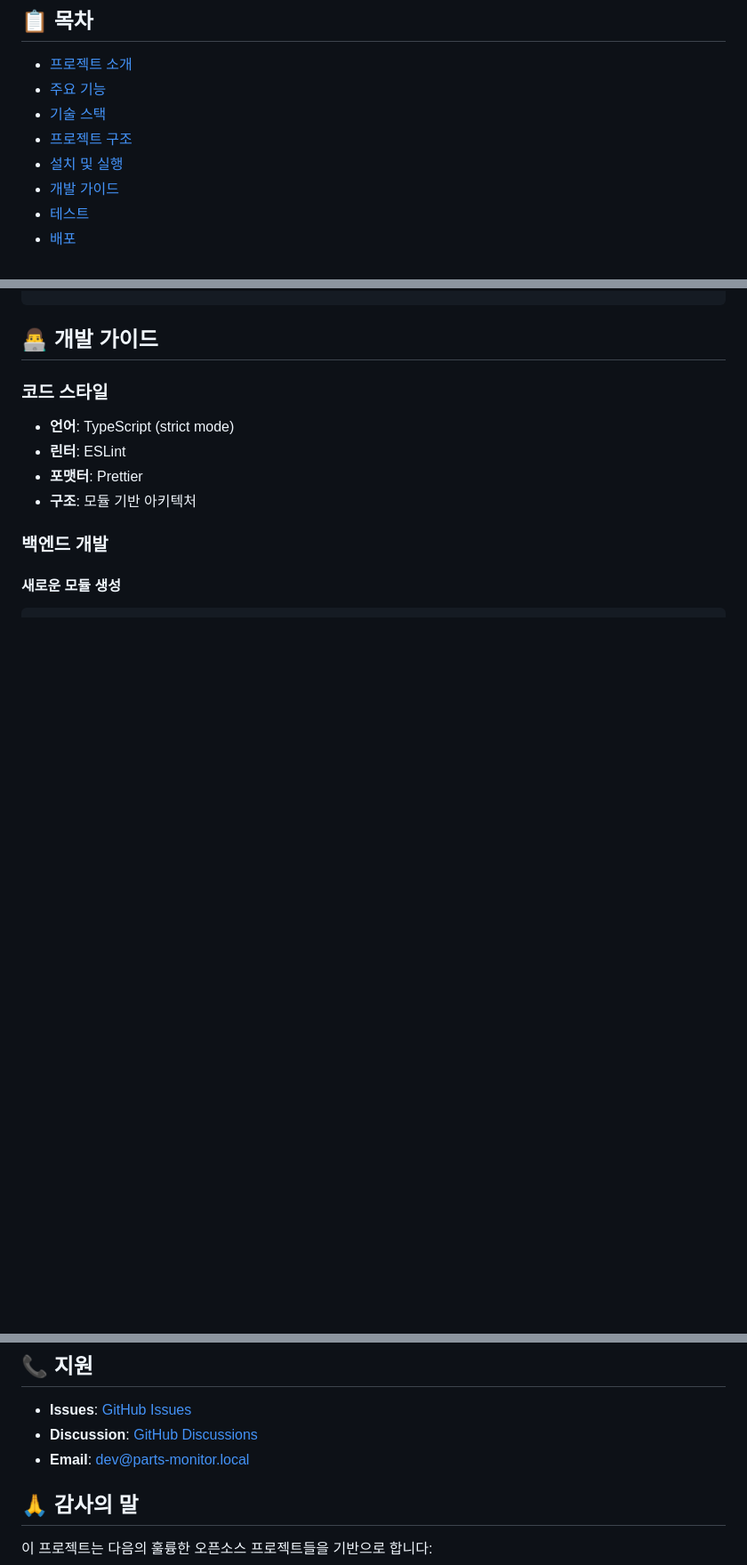
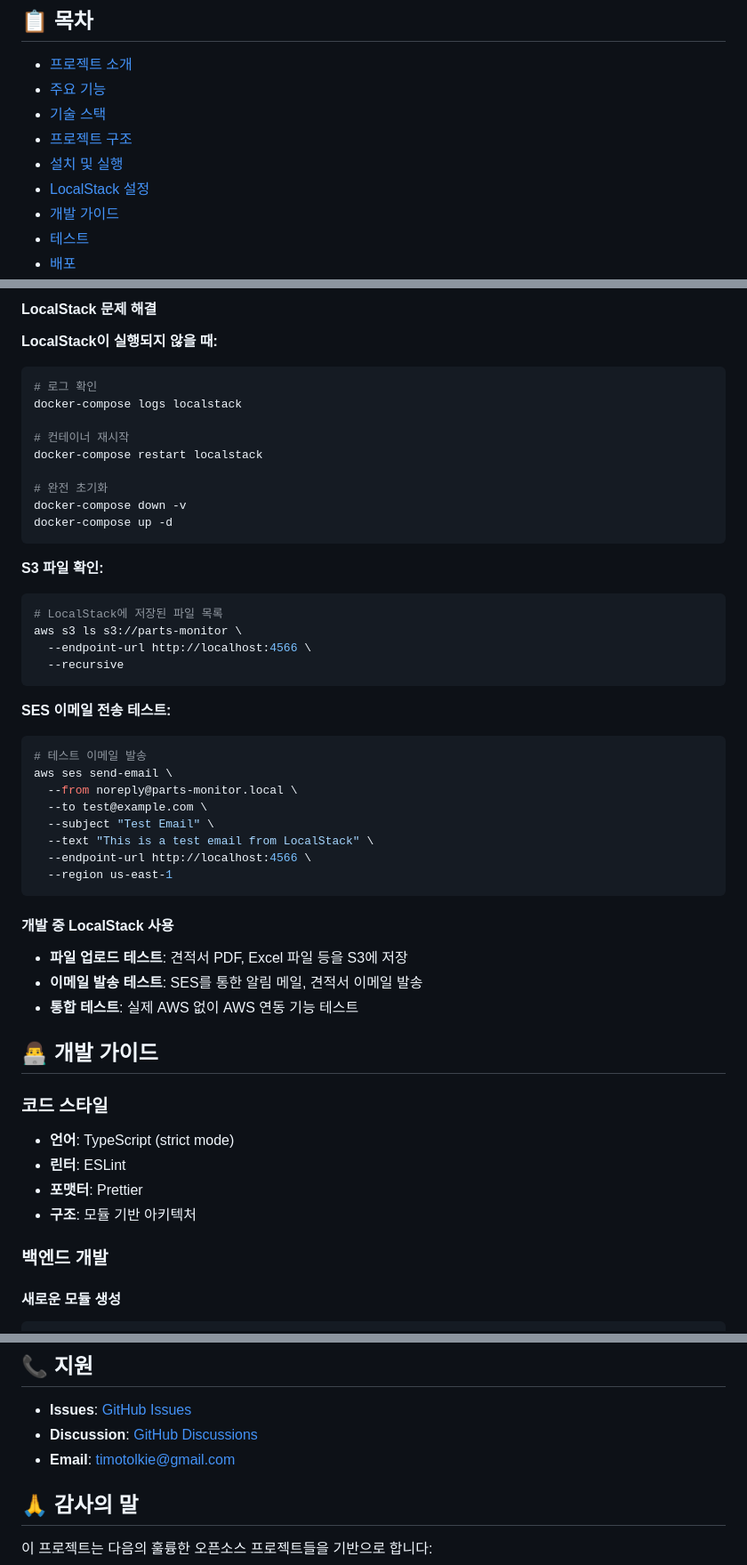
Before and after one commit to jinyounghwa/parts-monitor, a Markdown page: README.md, 3 parts joined by grey strips. Shown at 89% size. Drawn GitHub-style; blank space fills up the shorter version.

````diff
--- a/README.md
+++ b/README.md
@@ -12,6 +12,7 @@
 - [기술 스택](#-기술-스택)
 - [프로젝트 구조](#-프로젝트-구조)
 - [설치 및 실행](#-설치-및-실행)
+- [LocalStack 설정](#localstack-설정)
 - [개발 가이드](#-개발-가이드)
 - [테스트](#-테스트)
 - [배포](#-배포)
@@ -264,3 +339,44 @@ docker-compose up -d
+#### LocalStack 문제 해결
+
+**LocalStack이 실행되지 않을 때:**
+```bash
+# 로그 확인
+docker-compose logs localstack
+
+# 컨테이너 재시작
+docker-compose restart localstack
+
+# 완전 초기화
+docker-compose down -v
+docker-compose up -d
+```
+
+**S3 파일 확인:**
+```bash
+# LocalStack에 저장된 파일 목록
+aws s3 ls s3://parts-monitor \
+  --endpoint-url http://localhost:4566 \
+  --recursive
+```
+
+**SES 이메일 전송 테스트:**
+```bash
+# 테스트 이메일 발송
+aws ses send-email \
+  --from noreply@parts-monitor.local \
+  --to test@example.com \
+  --subject "Test Email" \
+  --text "This is a test email from LocalStack" \
+  --endpoint-url http://localhost:4566 \
+  --region us-east-1
+```
+
+#### 개발 중 LocalStack 사용
+
+- **파일 업로드 테스트**: 견적서 PDF, Excel 파일 등을 S3에 저장
+- **이메일 발송 테스트**: SES를 통한 알림 메일, 견적서 이메일 발송
+- **통합 테스트**: 실제 AWS 없이 AWS 연동 기능 테스트
+
 ## 👨‍💻 개발 가이드
 
 ### 코드 스타일
@@ -421,7 +537,7 @@ docker run -p 3001:3001 parts-monitor-frontend
 
 - **Issues**: [GitHub Issues](https://github.com/jinyounghwa/parts-monitor/issues)
 - **Discussion**: [GitHub Discussions](https://github.com/jinyounghwa/parts-monitor/discussions)
-- **Email**: dev@parts-monitor.local
+- **Email**: timotolkie@gmail.com
 
 ## 🙏 감사의 말
 
````
Also changed, not shown: other parts of README.md (+74 -0 lines).
